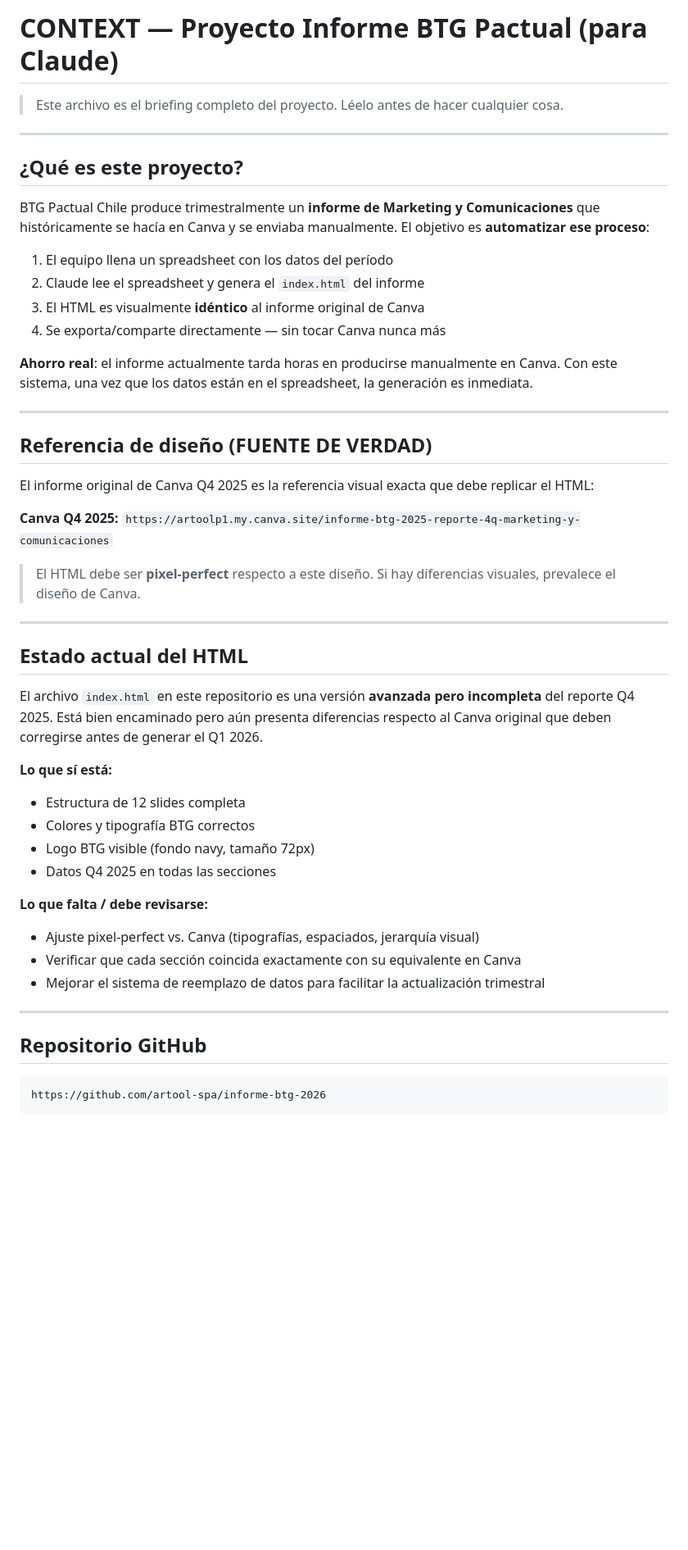
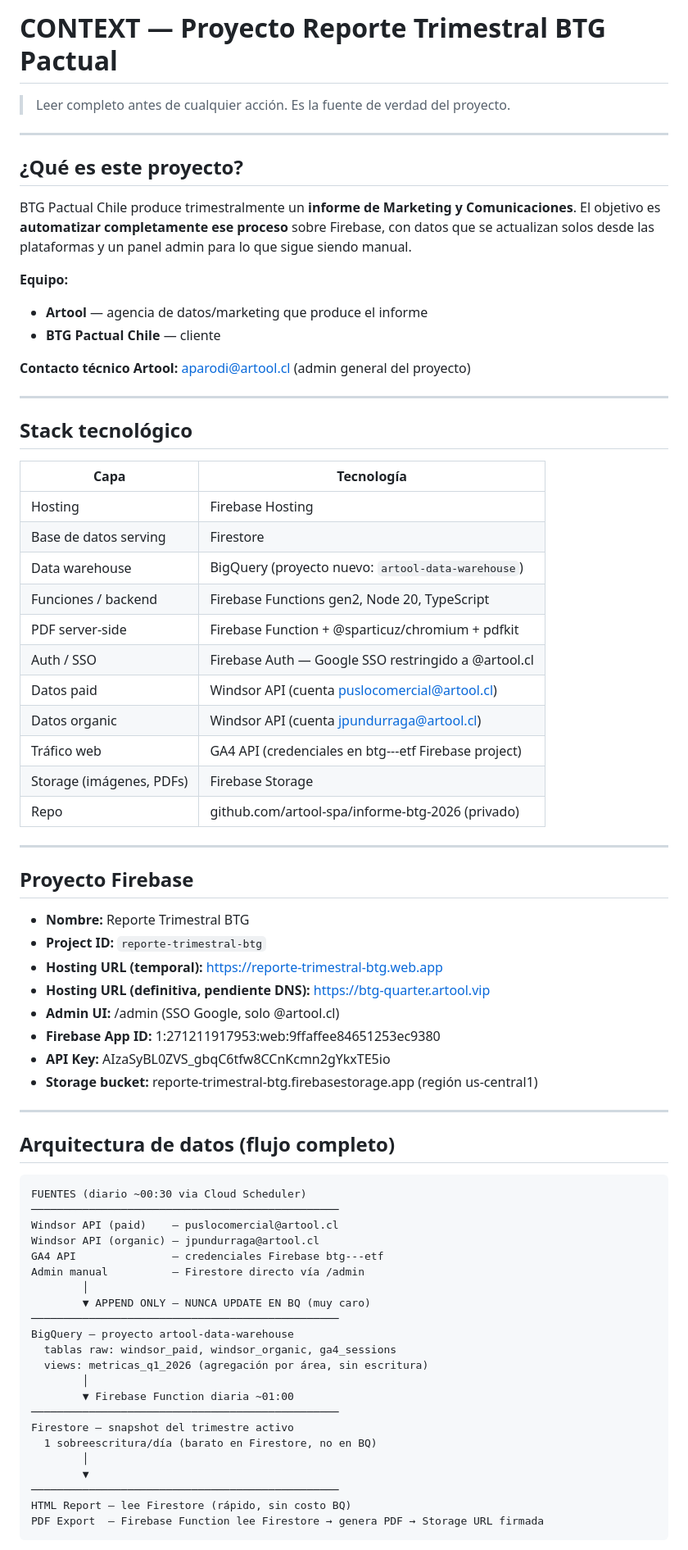
Before and after one commit to artool-spa/informe-btg-2026, a Markdown page: CONTEXT.md, the part around one of its changes. Shown at 82% size. Drawn GitHub-style; blank space fills up the shorter version.

````diff
--- a/CONTEXT.md
+++ b/CONTEXT.md
@@ -1,53 +1,76 @@
-# CONTEXT — Proyecto Informe BTG Pactual (para Claude)
+# CONTEXT — Proyecto Reporte Trimestral BTG Pactual
 
-> Este archivo es el briefing completo del proyecto. Léelo antes de hacer cualquier cosa.
+> Leer completo antes de cualquier acción. Es la fuente de verdad del proyecto.
 
 ---
 
 ## ¿Qué es este proyecto?
 
-BTG Pactual Chile produce trimestralmente un **informe de Marketing y Comunicaciones** que históricamente se hacía en Canva y se enviaba manualmente. El objetivo es **automatizar ese proceso**:
+BTG Pactual Chile produce trimestralmente un **informe de Marketing y Comunicaciones**. El objetivo es **automatizar completamente ese proceso** sobre Firebase, con datos que se actualizan solos desde las plataformas y un panel admin para lo que sigue siendo manual.
 
-1. El equipo llena un spreadsheet con los datos del período
-2. Claude lee el spreadsheet y genera el `index.html` del informe
-3. El HTML es visualmente **idéntico** al informe original de Canva
-4. Se exporta/comparte directamente — sin tocar Canva nunca más
+**Equipo:**
+- **Artool** — agencia de datos/marketing que produce el informe
+- **BTG Pactual Chile** — cliente
 
-**Ahorro real**: el informe actualmente tarda horas en producirse manualmente en Canva. Con este sistema, una vez que los datos están en el spreadsheet, la generación es inmediata.
+**Contacto técnico Artool:** aparodi@artool.cl (admin general del proyecto)
 
 ---
 
-## Referencia de diseño (FUENTE DE VERDAD)
+## Stack tecnológico
 
-El informe original de Canva Q4 2025 es la referencia visual exacta que debe replicar el HTML:
-
-**Canva Q4 2025:**
-`https://artoolp1.my.canva.site/informe-btg-2025-reporte-4q-marketing-y-comunicaciones`
-
-> El HTML debe ser **pixel-perfect** respecto a este diseño. Si hay diferencias visuales, prevalece el diseño de Canva.
+| Capa | Tecnología |
+|---|---|
+| Hosting | Firebase Hosting |
+| Base de datos serving | Firestore |
+| Data warehouse | BigQuery (proyecto nuevo: `artool-data-warehouse`) |
+| Funciones / backend | Firebase Functions gen2, Node 20, TypeScript |
+| PDF server-side | Firebase Function + @sparticuz/chromium + pdfkit |
+| Auth / SSO | Firebase Auth — Google SSO restringido a @artool.cl |
+| Datos paid | Windsor API (cuenta puslocomercial@artool.cl) |
+| Datos organic | Windsor API (cuenta jpundurraga@artool.cl) |
+| Tráfico web | GA4 API (credenciales en btg---etf Firebase project) |
+| Storage (imágenes, PDFs) | Firebase Storage |
+| Repo | github.com/artool-spa/informe-btg-2026 (privado) |
 
 ---
 
-## Estado actual del HTML
+## Proyecto Firebase
 
-El archivo `index.html` en este repositorio es una versión **avanzada pero incompleta** del reporte Q4 2025. Está bien encaminado pero aún presenta diferencias respecto al Canva original que deben corregirse antes de generar el Q1 2026.
-
-**Lo que sí está:**
-- Estructura de 12 slides completa
-- Colores y tipografía BTG correctos
-- Logo BTG visible (fondo navy, tamaño 72px)
-- Datos Q4 2025 en todas las secciones
-
-**Lo que falta / debe revisarse:**
-- Ajuste pixel-perfect vs. Canva (tipografías, espaciados, jerarquía visual)
-- Verificar que cada sección coincida exactamente con su equivalente en Canva
-- Mejorar el sistema de reemplazo de datos para facilitar la actualización trimestral
+- **Nombre:** Reporte Trimestral BTG
+- **Project ID:** `reporte-trimestral-btg`
+- **Hosting URL (temporal):** https://reporte-trimestral-btg.web.app
+- **Hosting URL (definitiva, pendiente DNS):** https://btg-quarter.artool.vip
+- **Admin UI:** /admin (SSO Google, solo @artool.cl)
+- **Firebase App ID:** 1:271211917953:web:9ffaffee84651253ec9380
+- **API Key:** AIzaSyBL0ZVS_gbqC6tfw8CCnKcmn2gYkxTE5io
+- **Storage bucket:** reporte-trimestral-btg.firebasestorage.app (región us-central1)
 
 ---
 
-## Repositorio GitHub
+## Arquitectura de datos (flujo completo)
 
 ```
-https://github.com/artool-spa/informe-btg-2026
+FUENTES (diario ~00:30 via Cloud Scheduler)
+────────────────────────────────────────────────
+Windsor API (paid)    — puslocomercial@artool.cl
+Windsor API (organic) — jpundurraga@artool.cl
+GA4 API               — credenciales Firebase btg---etf
+Admin manual          — Firestore directo vía /admin
+        │
+        ▼ APPEND ONLY — NUNCA UPDATE EN BQ (muy caro)
+────────────────────────────────────────────────
+BigQuery — proyecto artool-data-warehouse
+  tablas raw: windsor_paid, windsor_organic, ga4_sessions
+  views: metricas_q1_2026 (agregación por área, sin escritura)
+        │
+        ▼ Firebase Function diaria ~01:00
+────────────────────────────────────────────────
+Firestore — snapshot del trimestre activo
+  1 sobreescritura/día (barato en Firestore, no en BQ)
+        │
+        ▼
+────────────────────────────────────────────────
+HTML Report — lee Firestore (rápido, sin costo BQ)
+PDF Export  — Firebase Function lee Firestore → genera PDF → Storage URL firmada
 ```
 
````
Also changed, not shown: other parts of CONTEXT.md (+130 -119 lines).
